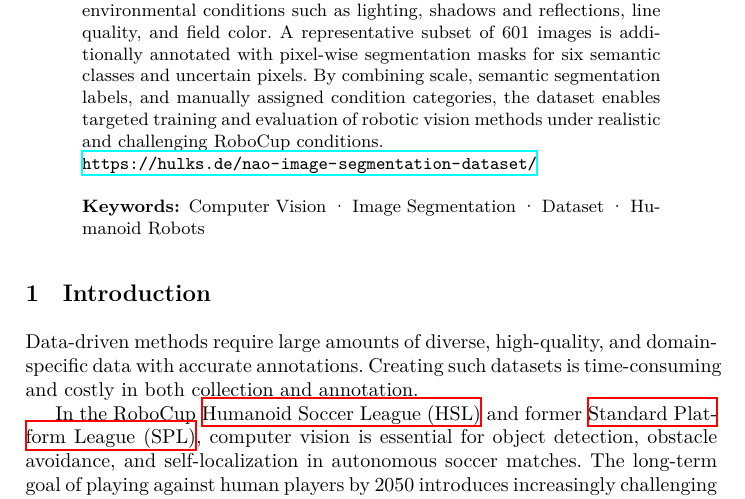
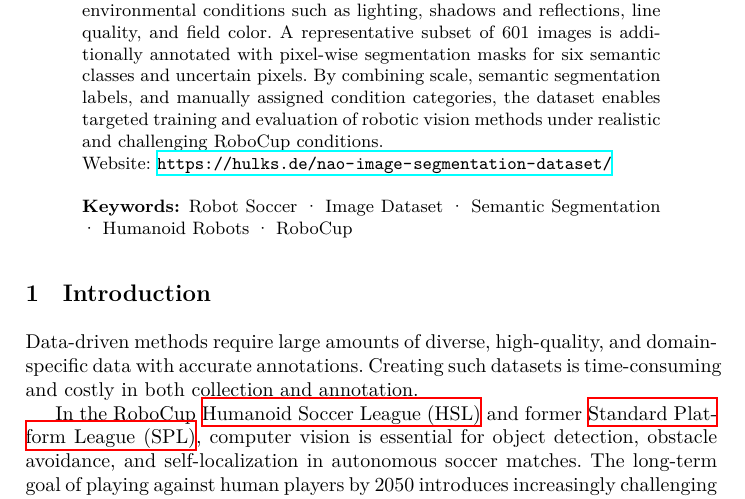
Before and after one commit to HULKs/nao-image-segmentation-dataset, a LaTeX paper (paper/paper.tex): part of page 1 of 4, cut so that both start at the same text. Compiled offline with XeLaTeX.

Commit message:
keywords

```diff
--- a/paper/paper.tex
+++ b/paper/paper.tex
@@ -46,9 +46,9 @@
 	A representative subset of 601 images is additionally annotated with pixel-wise segmentation masks for six semantic classes and uncertain pixels.
 	By combining scale, semantic segmentation labels, and manually assigned condition categories, the dataset enables targeted training and evaluation of robotic vision methods under realistic and challenging RoboCup conditions.
 
-  \url{https://hulks.de/nao-image-segmentation-dataset/}
+  Website: \url{https://hulks.de/nao-image-segmentation-dataset/}
 
-	\keywords{Computer Vision \and Image Segmentation \and Dataset \and Humanoid Robots}
+	\keywords{Robot Soccer \and Image Dataset \and Semantic Segmentation \and Humanoid Robots \and RoboCup}
 \end{abstract}
 
 \glsresetall{}
```
